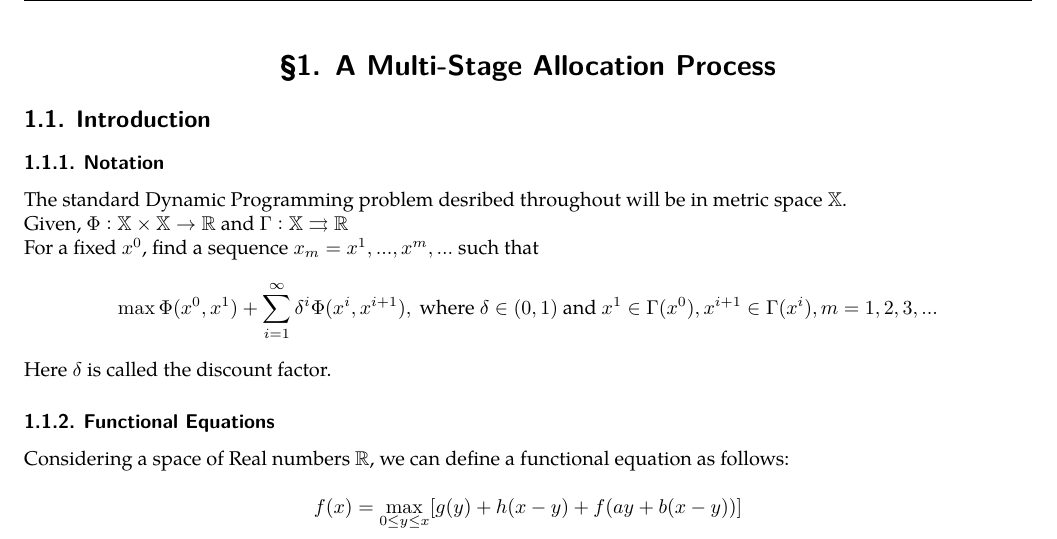
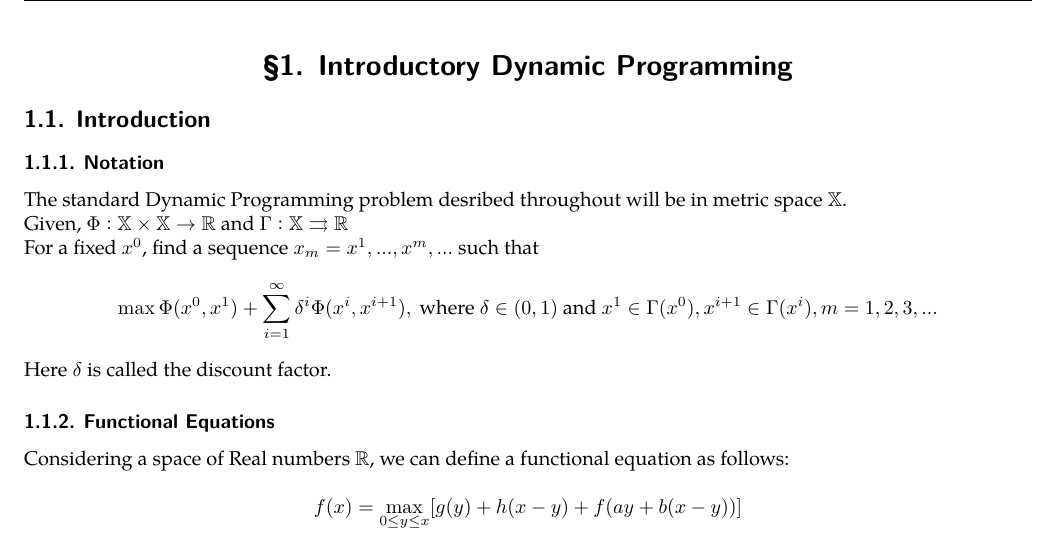
Before and after one commit to abhishekshree/ugp, a LaTeX document (main.tex, which reads chapters/introduction.tex): part of page 2 of 9, cut at the place of the change. Compiled offline with pdfLaTeX.

Commit message:
change header

```diff
--- a/chapters/introduction.tex
+++ b/chapters/introduction.tex
@@ -1,6 +1,7 @@
 %!TEX root = ../main.tex
 
-\section{A Multi-Stage Allocation Process}
+% \section{A Multi-Stage Allocation Process}
+\section{Introductory Dynamic Programming}
 
 \subsection{Introduction}
 \subsubsection{Notation}
```
Also changed, not shown: main.pdf.
